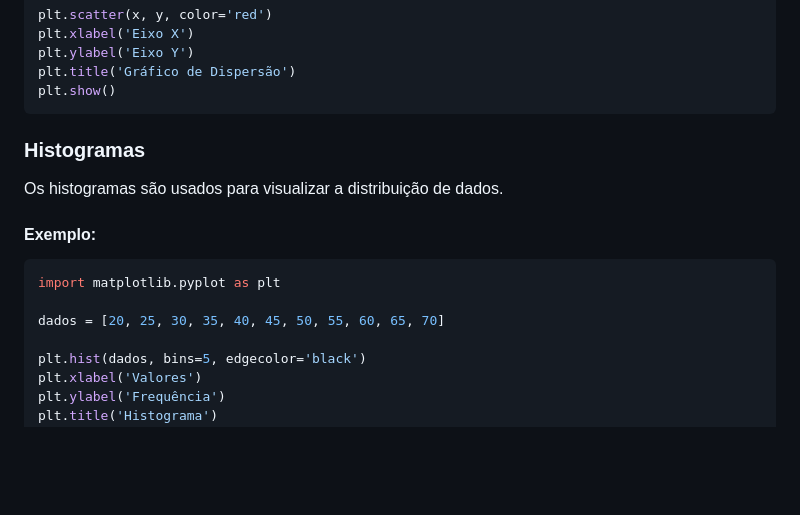
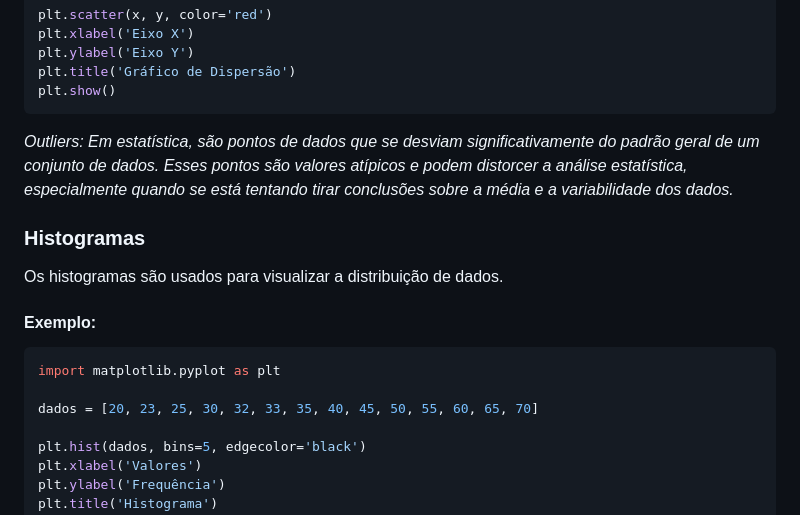
Before and after one commit to aasouzaconsult/DC_Data-Analytics, a Markdown page: Python/README.md, the part around the change. Rendered like a GitHub page; blank space fills up the shorter version.

````diff
--- a/Python/README.md
+++ b/Python/README.md
@@ -1046,6 +1046,7 @@ plt.ylabel('Eixo Y')
 plt.title('Gráfico de Dispersão')
 plt.show()
 ```
+*Outliers: Em estatística, são pontos de dados que se desviam significativamente do padrão geral de um conjunto de dados. Esses pontos são valores atípicos e podem distorcer a análise estatística, especialmente quando se está tentando tirar conclusões sobre a média e a variabilidade dos dados.*
 
 ### **Histogramas**
 
@@ -1056,7 +1057,7 @@ Os histogramas são usados para visualizar a distribuição de dados.
 ```python
 import matplotlib.pyplot as plt
 
-dados = [20, 25, 30, 35, 40, 45, 50, 55, 60, 65, 70]
+dados = [20, 23, 25, 30, 32, 33, 35, 40, 45, 50, 55, 60, 65, 70]
 
 plt.hist(dados, bins=5, edgecolor='black')
 plt.xlabel('Valores')
````
